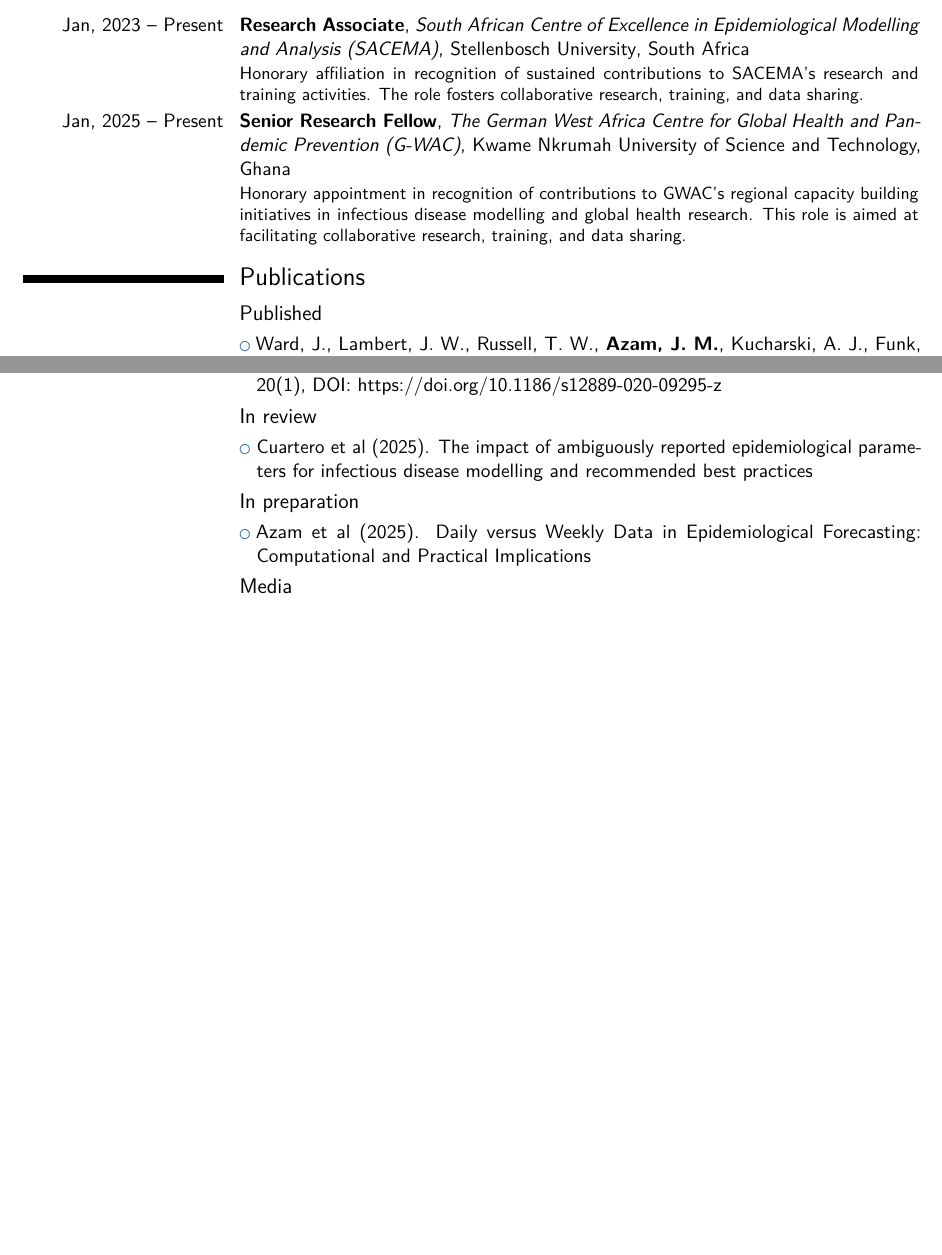
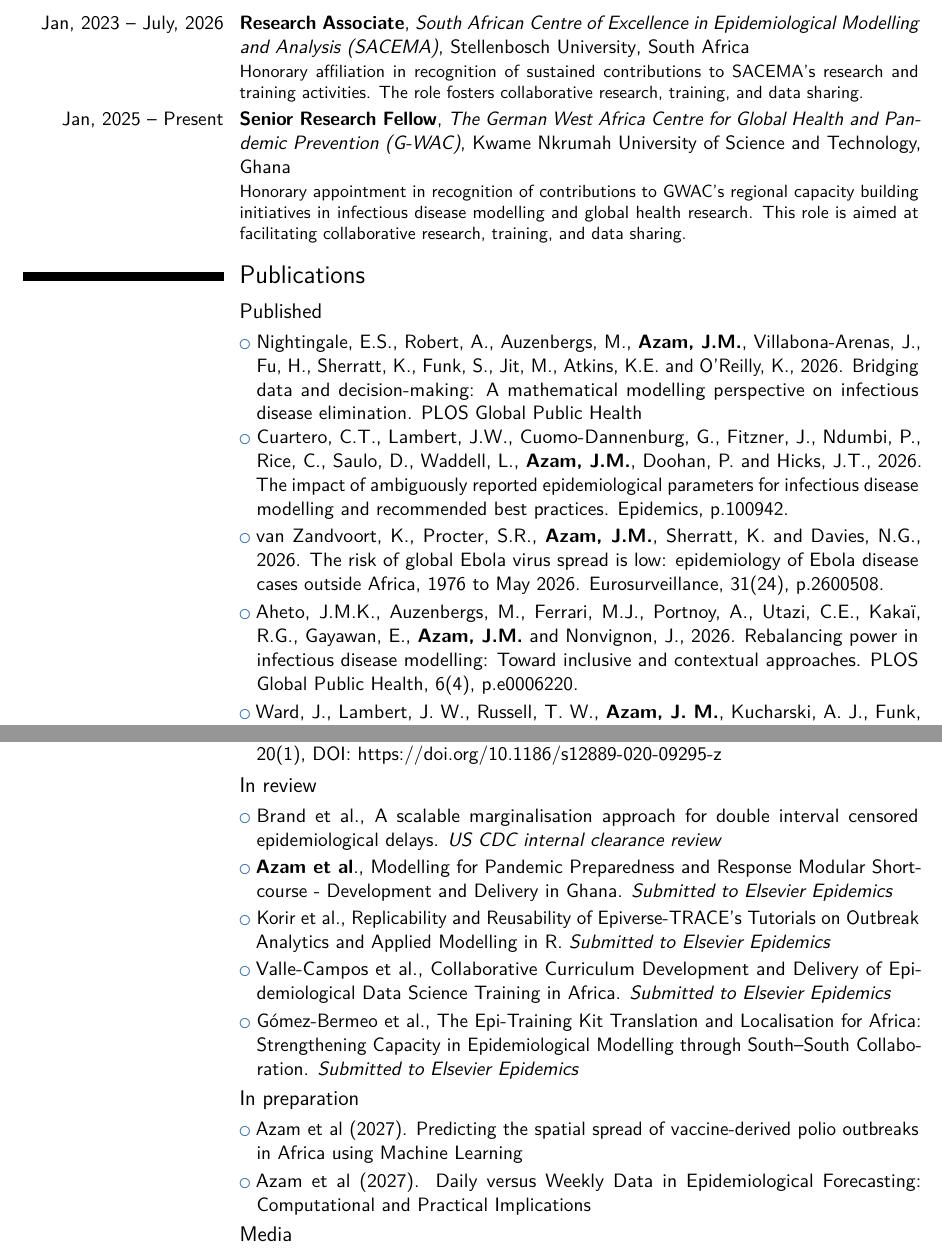
Before and after one commit to jamesmbaazam/CVs_JamesAzam, a LaTeX CV (CV_detailed_JamesAzam/CV_detailed_JamesAzam.tex): two parts of pages 3 and 4 of 10, joined at a grey line, cut so that both start at the same text, the shorter picture padded with empty space. Compiled offline with pdfLaTeX.

Commit message:
Update detailed CV, ignore build artefacts and expand README
Co-Authored-By: Claude Opus 5.5 <noreply@anthropic.com>

```diff
--- a/CV_detailed_JamesAzam/CV_detailed_JamesAzam.tex
+++ b/CV_detailed_JamesAzam/CV_detailed_JamesAzam.tex
@@ -155,18 +160,23 @@ Stellenbosch University}{South Africa}{}{}
 
 \section{Research Affiliations}
 
-\cventry{Jan, 2023 -- Present}{Research Associate}{South African Centre of Excellence in Epidemiological Modelling and Analysis (SACEMA)}{Stellenbosch University}{South Africa}{
-	Honorary affiliation in recognition of sustained contributions to SACEMA’s research and training activities. The role fosters collaborative research, training, and data sharing.
-}
+\cventry{July, 2026 -- Present}{Research Fellow}{South African Centre of Excellence in Epidemiological Modelling and Analysis (SACEMA)}{Stellenbosch University}{South Africa}{Honorary affiliation in recognition of sustained contributions to SACEMA’s research and training activities. The role fosters collaborative research, training, and data sharing. }
 
-\cventry{Jan, 2025 -- Present}{Senior Research Fellow}{The German West Africa Centre for Global Health and Pandemic Prevention (G-WAC)}{Kwame Nkrumah University of Science and Technology}{Ghana}{
-	Honorary appointment in recognition of contributions to GWAC’s regional capacity building initiatives in infectious disease modelling and global health research. This role is aimed at facilitating collaborative research, training, and data sharing.
-}
+\cventry{Jan, 2023 -- July, 2026}{Research Associate}{South African Centre of Excellence in Epidemiological Modelling and Analysis (SACEMA)}{Stellenbosch University}{South Africa}{Honorary affiliation in recognition of sustained contributions to SACEMA’s research and training activities. The role fosters collaborative research, training, and data sharing. }
+
+\cventry{Jan, 2025 -- Present}{Senior Research Fellow}{The German West Africa Centre for Global Health and Pandemic Prevention (G-WAC)}{Kwame Nkrumah University of Science and Technology}{Ghana}{Honorary appointment in recognition of contributions to GWAC’s regional capacity building initiatives in infectious disease modelling and global health research. This role is aimed at facilitating collaborative research, training, and data sharing.}
 
 
 \section{Publications}
 
 \subsection{Published}
+
+\cvlistitem{Nightingale, E.S., Robert, A., Auzenbergs, M., \textbf{Azam, J.M.}, Villabona-Arenas, J., Fu, H., Sherratt, K., Funk, S., Jit, M., Atkins, K.E. and O’Reilly, K., 2026. Bridging data and decision-making: A mathematical modelling perspective on infectious disease elimination. PLOS Global Public Health}
+\cvlistitem{Cuartero, C.T., Lambert, J.W., Cuomo-Dannenburg, G., Fitzner, J., Ndumbi, P., Rice, C., Saulo, D., Waddell, L., \textbf{Azam, J.M.}, Doohan, P. and Hicks, J.T., 2026. The impact of ambiguously reported epidemiological parameters for infectious disease modelling and recommended best practices. Epidemics, p.100942.}
+
+\cvlistitem{van Zandvoort, K., Procter, S.R., \textbf{Azam, J.M.}, Sherratt, K. and Davies, N.G., 2026. The risk of global Ebola virus spread is low: epidemiology of Ebola disease cases outside Africa, 1976 to May 2026. Eurosurveillance, 31(24), p.2600508.}
+
+\cvlistitem{Aheto, J.M.K., Auzenbergs, M., Ferrari, M.J., Portnoy, A., Utazi, C.E., Kakaï, R.G., Gayawan, E., \textbf{Azam, J.M.} and Nonvignon, J., 2026. Rebalancing power in infectious disease modelling: Toward inclusive and contextual approaches. PLOS Global Public Health, 6(4), p.e0006220.}
 
 \cvlistitem{Ward, J., Lambert, J. W., Russell, T. W., \textbf{Azam, J. M.}, Kucharski, A. J., Funk, S., ... \& Edmunds, W. J. 2025. Estimates of epidemiological parameters for H5N1 influenza in humans: a rapid review. BMC infectious diseases, 25(1), p.1755}
 
@@ -190,11 +200,16 @@ Stellenbosch University}{South Africa}{}{}
 
 \subsection{In review}
 
-\cvlistitem{Cuartero et al (2025). The impact of ambiguously reported epidemiological parameters for infectious disease modelling and recommended best practices}
+\cvlistitem{Brand et al., A scalable marginalisation approach for double interval censored epidemiological delays. \textit{US CDC internal clearance review}}
+\cvlistitem{\textbf{Azam et al}., Modelling for Pandemic Preparedness and Response Modular Shortcourse - Development and Delivery in Ghana. \textit{Submitted to Elsevier Epidemics}}
+\cvlistitem{Korir et al., Replicability and Reusability of Epiverse-TRACE’s Tutorials on Outbreak Analytics and Applied Modelling in R. \textit{Submitted to Elsevier Epidemics}}
+\cvlistitem{Valle-Campos et al., Collaborative Curriculum Development and Delivery of Epidemiological Data Science Training in Africa. \textit{Submitted to Elsevier Epidemics}}
+\cvlistitem{Gómez-Bermeo et al., The Epi-Training Kit Translation and Localisation for Africa: Strengthening Capacity in Epidemiological Modelling through South–South Collaboration. \textit{Submitted to Elsevier Epidemics}}
 
 \subsection{In preparation}
 
-\cvlistitem{Azam et al (2025). Daily versus Weekly Data in Epidemiological Forecasting: Computational and Practical Implications}
+\cvlistitem{Azam et al (2027). Predicting the spatial spread of vaccine-derived polio outbreaks in Africa using Machine Learning}
+\cvlistitem{Azam et al (2027). Daily versus Weekly Data in Epidemiological Forecasting: Computational and Practical Implications}
 
 \subsection{Media}
 \cvlistitem{Forbes.com. Will Coronavirus Measures Slow The Spread Of Measles? Ask This Ghanaian. Jul 2020. URL: \url{https://www.forbes.com/sites/andrewwight/2020/07/29/will-coronavirus-measures-slow-measles-ask-this-ghanaian/}}
```
Also changed, not shown: README.md, CV_detailed_JamesAzam/CV_detailed_JamesAzam.tex (25 more changed lines), 5 other files.
